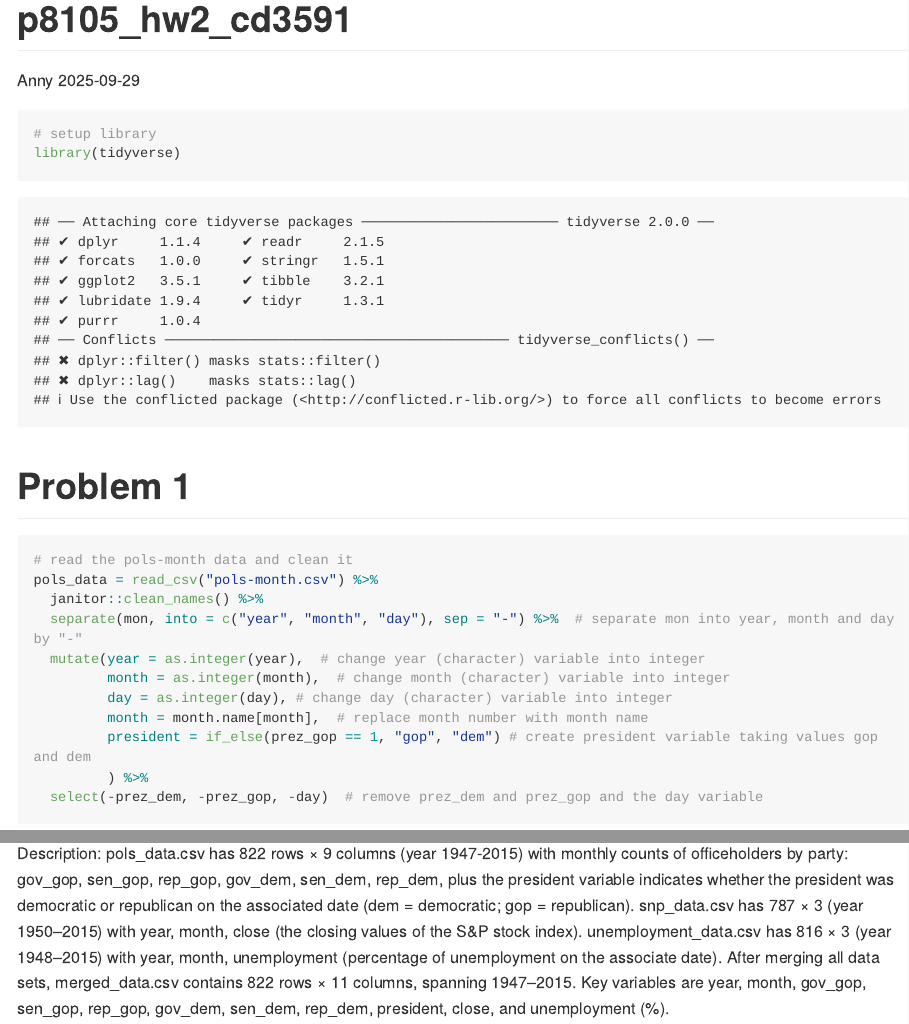
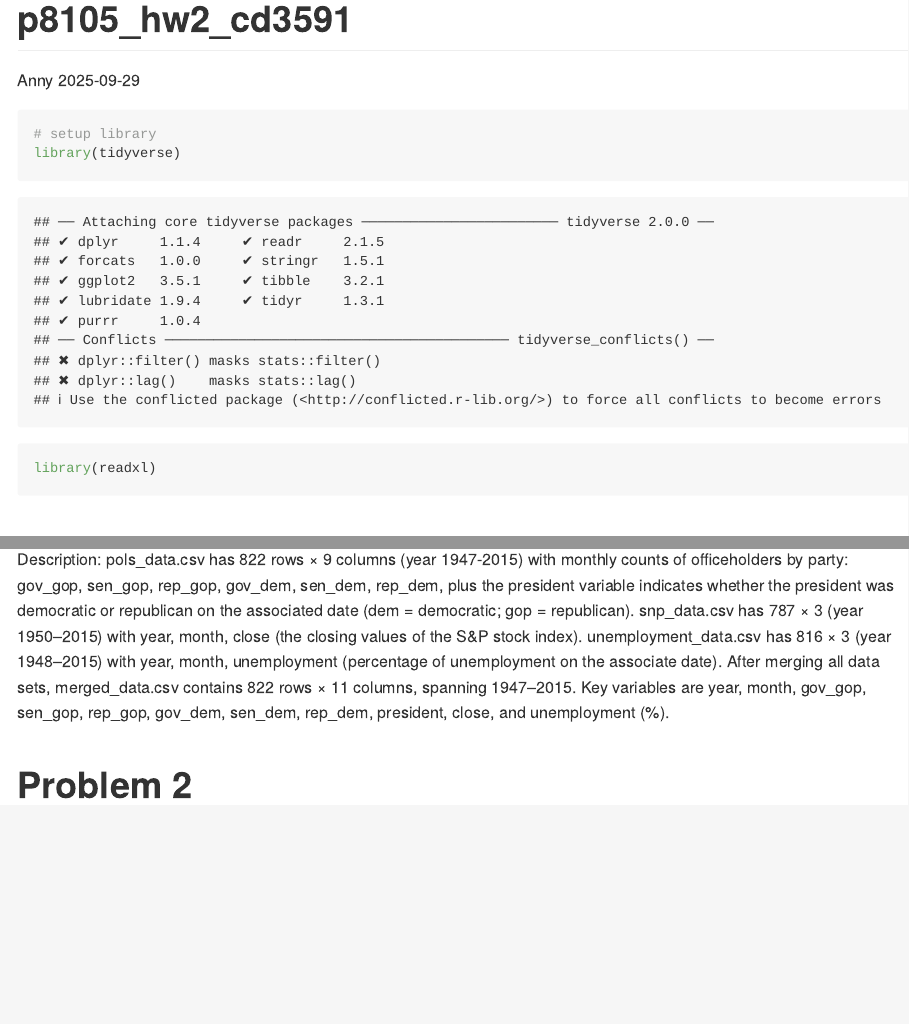
Before and after one commit to annydccss/p8105_hw2_cd3591, an R Markdown document (p8105_hw2_cd3591.Rmd): the page in a window 1100 px wide, from its top, and a second part further down, joined at a grey line. Rendered offline with R 4.5, knitr and Pandoc, with nearby package versions; long lines of code are wrapped; column names are cleaned by a stand-in for the janitor package.

Commit message:
update the library of readxl to read the excel dataset

````diff
--- a/p8105_hw2_cd3591.Rmd
+++ b/p8105_hw2_cd3591.Rmd
@@ -8,6 +8,7 @@ output: github_document
 ```{r}
 # setup library
 library(tidyverse)
+library(readxl)
 ```
 
 # Problem 1
@@ -73,3 +74,8 @@ readr::write_csv(unemployment_data,  "unemployment_data.csv")
 
 Description:
 pols_data.csv has 822 rows × 9 columns (year 1947-2015) with monthly counts of officeholders by party: gov_gop, sen_gop, rep_gop, gov_dem, sen_dem, rep_dem, plus the president variable indicates whether the president was democratic or republican on the associated date (dem = democratic; gop = republican). snp_data.csv has 787 × 3 (year 1950–2015) with year, month, close (the closing values of the S&P stock index). unemployment_data.csv has 816 × 3 (year 1948–2015) with year, month, unemployment (percentage of unemployment on the associate date). After merging all data sets, merged_data.csv contains 822 rows × 11 columns, spanning 1947–2015. Key variables are year, month, gov_gop, sen_gop, rep_gop, gov_dem, sen_dem, rep_dem, president, close, and unemployment (%).
+
+# Problem 2
+```{r}
+
+```
````
